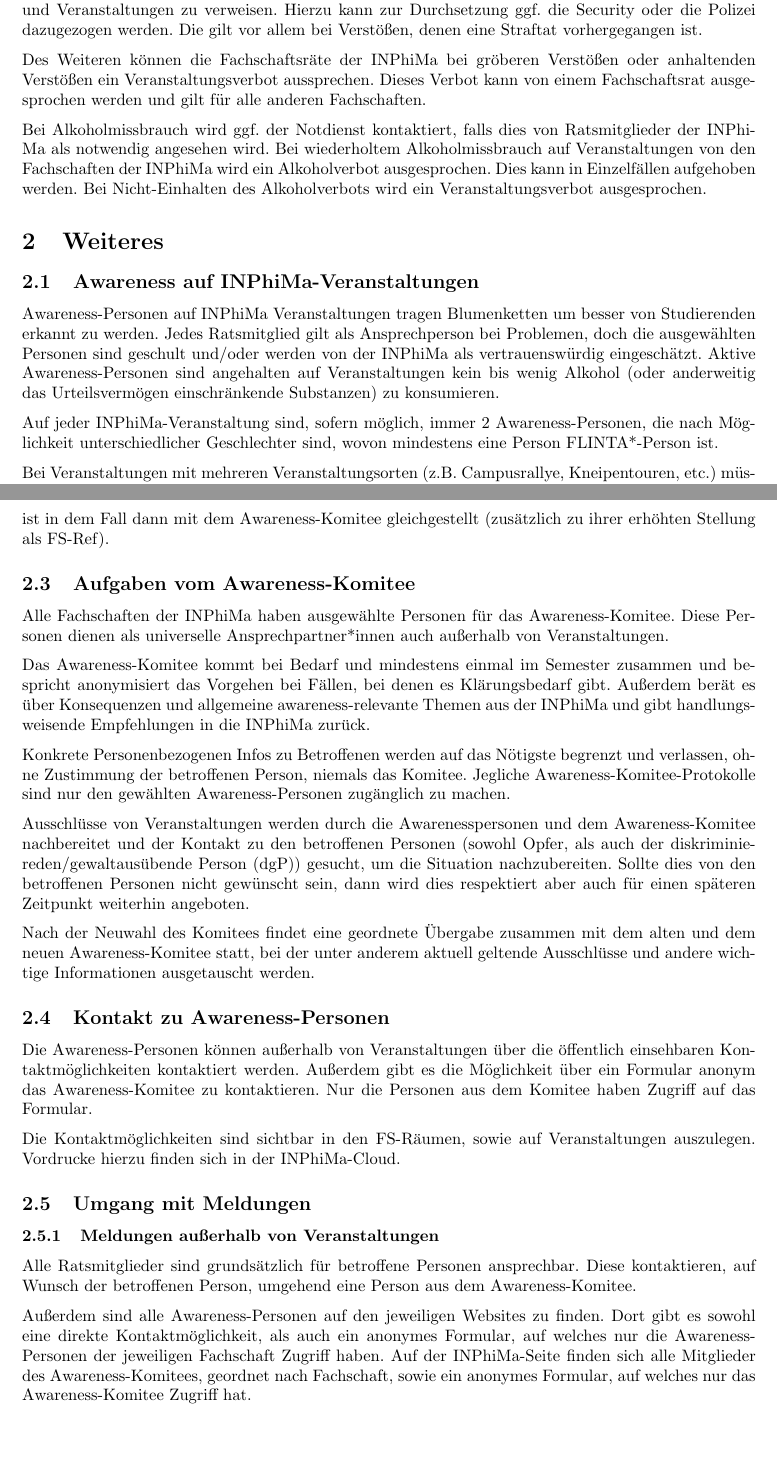
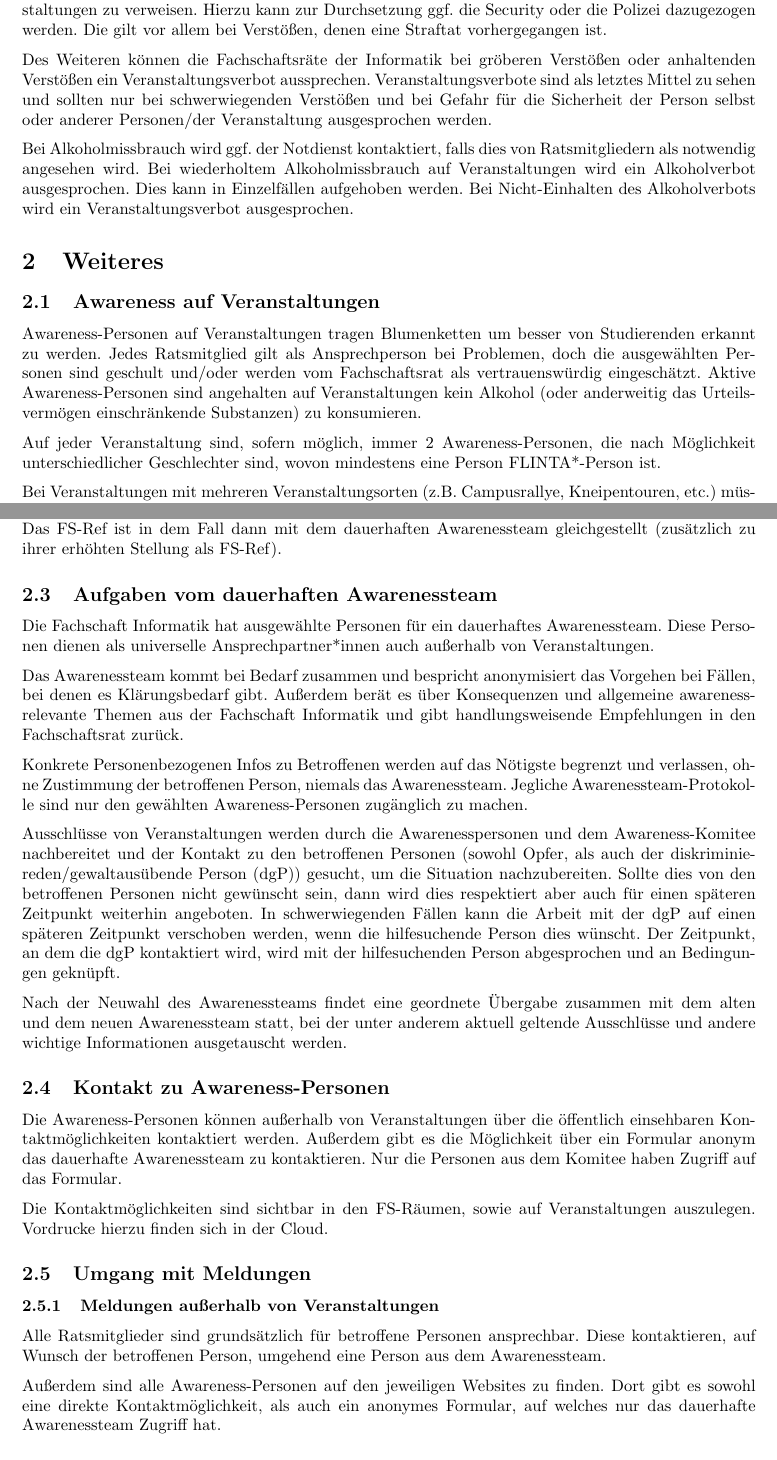
Before and after one commit to fscs/Awarenesskonzept, a LaTeX document (awarenesskonzept.tex): two parts of pages 2 and 3 of 5, joined at a grey line, cut so that both start at the same text, the shorter picture padded with empty space. Compiled offline with pdfLaTeX.

Commit message:
Überarbeitung des Konzepts

```diff
--- a/awarenesskonzept.tex
+++ b/awarenesskonzept.tex
@@ -17,7 +17,7 @@
 \newcommand{\comment}[1]{}
 
 \title{Awareness-Konzept}
-\author{Fachschaften der INPhiMa}
+\author{Fachschaft Informatik}
 
 \begin{document}
 \maketitle
@@ -57,6 +59,7 @@ Die Fachschaften der INPhiMa tolerieren kein grenzüberschreitendes, diskriminie
     \item übermäßiger Alkoholkonsum oder anderer Drogenkonsum
 \end{itemize}
 
-Außerdem gilt die Definitionsmacht der Betroffenen: Jede Person hat individuelle Grenzen, sodass die Wahrnehmung und Erfahrung ganz unterschiedlich sein kann. Was eine betroffene Person als Grenzüberschreitung und/oder Diskriminierung wahrgenommen hat, wird als solche behandelt, auch wenn es nicht der eigenen Wahrnehmung entspricht.
+Außerdem gilt die Definitionsmacht der Betroffenen: Jede Person hat individuelle Grenzen, sodass die Wahrnehmung und Erfahrung ganz unterschiedlich sein kann. Was eine
+betroffene Person als Grenzüberschreitung und/oder Diskriminierung wahrgenommen hat, wird als solche behandelt, auch wenn es nicht der eigenen Wahrnehmung entspricht.
 
 \subsection{Geltungsbereich}
@@ -64,51 +67,70 @@ Dieser Code of Conduct ist für alle Bereiche der Fachschaften der INPhiMa gült
 
-Wir werden alle ehrlichen Meldungen über Belästigungen durch Mitglieder der Fachschaft – speziell auch Belästigungen durch Teile des Fachschaftsrats und Ratsmitglieder – ernst nehmen. Dies schließt Belästigung außerhalb unserer Räume und zu einem beliebigen Zeitpunkt mit ein.
+Wir werden alle ehrlichen Meldungen über Belästigungen durch Mitglieder der Fachschaft – speziell auch Belästigungen durch Teile des Fachschaftsrats und Ratsmitglieder – ernst
+nehmen. Dies schließt Belästigung außerhalb unserer Räume und zu einem beliebigen Zeitpunkt mit ein.
 
 \subsection{Konsequenzen}
 Studierende und Gäste, die gebeten werden, belästigendes Verhalten zu unterlassen, haben dieser Aufforderung sofort nachzukommen.
 
-Alle Teilnehmenden auf Veranstaltungen der Fachschaften der INPhiMa sind dafür verantwortlich, auf die Einhaltung dieses Code of Conducts zu achten. Als unmittelbare Maßnahme haben Ratsmitglieder die Möglichkeit, vom Hausrecht Gebrauch zu machen und Personen kurzzeitig unserer Räume und Veranstaltungen zu verweisen. Hierzu kann zur Durchsetzung ggf. die Security oder die Polizei dazugezogen werden. Die gilt vor allem bei Verstößen, denen eine Straftat vorhergegangen ist.
+Alle Teilnehmenden auf Veranstaltungen der Fachschaft Informatik sind dafür verantwortlich, auf die Einhaltung dieses Code of Conducts zu achten. Als unmittelbare Maßnahme
+haben Ratsmitglieder die Möglichkeit, vom Hausrecht Gebrauch zu machen und Personen kurzzeitig unserer Räume und Veranstaltungen zu verweisen. Hierzu kann zur Durchsetzung
+ggf. die Security oder die Polizei dazugezogen werden. Die gilt vor allem bei Verstößen, denen eine Straftat vorhergegangen ist.
 
-Des Weiteren können die Fachschaftsräte der INPhiMa bei gröberen Verstößen oder anhaltenden Verstö\-ßen ein Veranstaltungsverbot aussprechen. Dieses Verbot kann von einem Fachschaftsrat ausgesprochen werden und gilt für alle anderen Fachschaften.
+Des Weiteren können die Fachschaftsräte der Informatik bei gröberen Verstößen oder anhaltenden Verstö\-ßen ein Veranstaltungsverbot aussprechen. Veranstaltungsverbote sind als
+letztes Mittel zu sehen und sollten nur bei schwerwiegenden Verstößen und bei Gefahr für die Sicherheit der Person selbst oder anderer Personen/der Veranstaltung ausgesprochen
+werden.
 
-Bei Alkoholmissbrauch wird ggf. der Notdienst kontaktiert, falls dies von Ratsmitglieder der INPhiMa als notwendig angesehen wird. Bei wiederholtem Alkoholmissbrauch auf Veranstaltungen von den Fachschaften der INPhiMa wird ein Alkoholverbot ausgesprochen. Dies kann in Einzelfällen aufgehoben werden. Bei Nicht-Einhalten des Alkoholverbots wird ein Veranstaltungsverbot ausgesprochen.
+Bei Alkoholmissbrauch wird ggf. der Notdienst kontaktiert, falls dies von Ratsmitgliedern als notwendig angesehen wird. Bei wiederholtem Alkoholmissbrauch auf Veranstaltungen
+wird ein Alkoholverbot ausgesprochen. Dies kann in Einzelfällen aufgehoben werden. Bei Nicht-Einhalten des Alkoholverbots wird ein Veranstaltungsverbot ausgesprochen.
 
 \section{Weiteres}
 
-\subsection{Awareness auf INPhiMa-Veranstaltungen}
-Awareness-Personen auf INPhiMa Veranstaltungen tragen Blumenketten um besser von Studierenden erkannt zu werden. Jedes Ratsmitglied gilt als Ansprechperson bei Problemen, doch die ausgewählten Personen sind geschult und/oder werden von der INPhiMa als vertrauenswürdig eingeschätzt. Aktive Awareness-Personen sind angehalten auf Veranstaltungen kein bis wenig Alkohol (oder anderweitig das Urteilsvermögen einschränkende Substanzen) zu konsumieren.
+\subsection{Awareness auf Veranstaltungen}
+Awareness-Personen auf Veranstaltungen tragen Blumenketten um besser von Studierenden erkannt zu werden. Jedes Ratsmitglied gilt als Ansprechperson bei Problemen, doch die
+ausgewählten Personen sind geschult und/oder werden vom Fachschaftsrat als vertrauenswürdig eingeschätzt. Aktive Awareness-Personen sind angehalten auf Veranstaltungen kein
+Alkohol (oder anderweitig das Urteilsvermögen einschränkende Substanzen) zu konsumieren.
 
-Auf jeder INPhiMa-Veranstaltung sind, sofern möglich, immer 2 Awareness-Personen, die nach Mög\-lich\-keit unterschiedlicher Geschlechter sind, wovon mindestens eine Person FLINTA*-Person ist. %primär weiblich gelesen, aber ist schwer eine diskriminierungsfreie Wortwahl zu finden.
+Auf jeder Veranstaltung sind, sofern möglich, immer 2 Awareness-Personen, die nach Mög\-lich\-keit unterschiedlicher Geschlechter sind, wovon mindestens eine Person
+FLINTA*-Person ist. %primär weiblich gelesen, aber ist schwer eine diskriminierungsfreie Wortwahl zu finden.
 
-Bei Veranstaltungen mit mehreren Veranstaltungsorten (z.B. Campusrallye, Kneipentouren, etc.) müs\-sen die Awareness-Personen nicht dauerhaft vor Ort sein. Im Vorfeld wird hier eine Erreichbarkeit und, bei Möglichkeit, eine schnelle Verfügbarkeit vor Ort verabredet.
+Bei Veranstaltungen mit mehreren Veranstaltungsorten (z.B. Campusrallye, Kneipentouren, etc.) müs\-sen die Awareness-Personen nicht dauerhaft vor Ort sein. Im Vorfeld wird
+hier eine Erreichbarkeit und, bei Möglichkeit, eine schnelle Verfügbarkeit vor Ort verabredet.
 
 Auf Veranstaltungen, auf denen Alkohol angeboten wird, ist der Einsatz eines Awarenessteams verpflichtend.
 
 \subsection{Awarenessfälle mit involvierten Ratsmitgliedern}
-Bei schwerwiegenden Awarenessfällen, und insbesondere bei Fällen zwischen Ratsmitgliedern und Fachschaftsräten der INPhiMa, zieht das Awareness-Komitee zur Klärung das FS-Ref mit ein. Das FS-Ref ist in dem Fall dann mit dem Awareness-Komitee gleichgestellt (zusätzlich zu ihrer erhöhten Stellung als FS-Ref).
+Bei schwerwiegenden Awarenessfällen, und insbesondere bei Fällen zwischen Ratsmitgliedern und mit Fachschaftsräten anderer Fachschaften, zieht das Awareness-Komitee zur
+Klärung das FS-Ref mit ein. Das FS-Ref ist in dem Fall dann mit dem dauerhaften Awarenessteam gleichgestellt (zusätzlich zu ihrer erhöhten Stellung als FS-Ref).
 
-\subsection{Aufgaben vom Awareness-Komitee}
-Alle Fachschaften der INPhiMa haben ausgewählte Personen für das Awareness-Komitee. Diese Personen dienen als universelle Ansprechpartner*innen auch außerhalb von Veranstaltungen.
+\subsection{Aufgaben vom dauerhaften Awarenessteam}
+Die Fachschaft Informatik hat ausgewählte Personen für ein dauerhaftes Awarenessteam. Diese Personen dienen als universelle Ansprechpartner*innen auch außerhalb von
+Veranstaltungen.
 
-Das Awareness-Komitee kommt bei Bedarf und mindestens einmal im Semester zusammen und bespricht anonymisiert das Vorgehen bei Fällen, bei denen es Klärungsbedarf gibt. Außerdem berät es über Konsequenzen und allgemeine awareness-relevante Themen aus der INPhiMa und gibt handlungsweisende Empfehlungen in die INPhiMa zurück.
+Das Awarenessteam kommt bei Bedarf zusammen und bespricht anonymisiert das Vorgehen bei Fällen, bei denen es Klärungsbedarf gibt.
+Außerdem berät es über Konsequenzen und allgemeine awareness-relevante Themen aus der Fachschaft Informatik und gibt handlungsweisende Empfehlungen in den Fachschaftsrat zurück.
 
-Konkrete Personenbezogenen Infos zu Betroffenen werden auf das Nötigste begrenzt und verlassen, ohne Zustimmung der betroffenen Person, niemals das Komitee. Jegliche Awareness-Komitee-Protokolle sind nur den gewählten Awareness-Personen zugänglich zu machen.
+Konkrete Personenbezogenen Infos zu Betroffenen werden auf das Nötigste begrenzt und verlassen, ohne Zustimmung der betroffenen Person, niemals das Awarenessteam. Jegliche
+Awarenessteam-Protokol\-le sind nur den gewählten Awareness-Personen zugänglich zu machen.
 
-Ausschlüsse von Veranstaltungen werden durch die Awarenesspersonen und dem Awareness-Komitee nachbereitet und der Kontakt zu den betroffenen Personen (sowohl Opfer, als auch der diskriminiereden/gewaltausübende Person (dgP)) gesucht, um die Situation nachzubereiten. Sollte dies von den betroffenen Personen nicht gewünscht sein, dann wird dies respektiert aber auch für einen späteren Zeitpunkt weiterhin angeboten.
+Ausschlüsse von Veranstaltungen werden durch die Awarenesspersonen und dem Awareness-Komitee nachbereitet und der Kontakt zu den betroffenen Personen (sowohl Opfer, als auch
+der diskriminiereden/gewaltausübende Person (dgP)) gesucht, um die Situation nachzubereiten. Sollte dies von den betroffenen Personen nicht gewünscht sein, dann wird dies
+respektiert aber auch für einen späteren Zeitpunkt weiterhin angeboten. In schwerwiegenden Fällen kann die Arbeit mit der dgP auf einen späteren Zeitpunkt verschoben werden,
+wenn die hilfesuchende Person dies wünscht. Der Zeitpunkt, an dem die dgP kontaktiert wird, wird mit der hilfesuchenden Person abgesprochen und an Bedingungen geknüpft.
 
-Nach der Neuwahl des Komitees findet eine geordnete Übergabe zusammen mit dem alten und dem neuen Awareness-Komitee statt, bei der unter anderem aktuell geltende Ausschlüsse und andere wichtige Informationen ausgetauscht werden.
+Nach der Neuwahl des Awarenessteams findet eine geordnete Übergabe zusammen mit dem alten und dem neuen Awarenessteam statt, bei der unter anderem aktuell geltende
+Ausschlüsse und andere wichtige Informationen ausgetauscht werden.
 
 \subsection{Kontakt zu Awareness-Personen}
 Die Awareness-Personen können außerhalb von Veranstaltungen über die öffentlich einsehbaren Kontaktmöglichkeiten kontaktiert werden. % Sichere Messenger (Signal, Threema oder Matrix) sollten von mindestens einer Awareness-Person aus der Fachschaft abgedeckt werden.
-Außerdem gibt es die Möglichkeit über ein Formular anonym das Awareness-Komitee zu kontaktieren. Nur die Personen aus dem Komitee haben Zugriff auf das Formular. % Evtl. Cryptpad?
+Außerdem gibt es die Möglichkeit über ein Formular anonym das dauerhafte Awarenessteam zu kontaktieren. Nur die Personen aus dem Komitee haben Zugriff auf das Formular. % Evtl. Cryptpad?
 
-Die Kontaktmöglichkeiten sind sichtbar in den FS-Räumen, sowie auf Veranstaltungen auszulegen. Vordrucke hierzu finden sich in der INPhiMa-Cloud.
+Die Kontaktmöglichkeiten sind sichtbar in den FS-Räumen, sowie auf Veranstaltungen auszulegen. Vordrucke hierzu finden sich in der Cloud.
 
 \subsection{Umgang mit Meldungen}
 \subsubsection{Meldungen außerhalb von Veranstaltungen}
-Alle Ratsmitglieder sind grundsätzlich für betroffene Personen ansprechbar. Diese kontaktieren, auf Wunsch der betroffenen Person, umgehend eine Person aus dem Awareness-Komitee.
+Alle Ratsmitglieder sind grundsätzlich für betroffene Personen ansprechbar. Diese kontaktieren, auf Wunsch der betroffenen Person, umgehend eine Person aus dem Awarenessteam.
 
-Außerdem sind alle Awareness-Personen auf den jeweiligen Websites zu finden. Dort gibt es sowohl eine direkte Kontaktmöglichkeit, als auch ein anonymes Formular, auf welches nur die Awareness-Personen der jeweiligen Fachschaft Zugriff haben. Auf der INPhiMa-Seite finden sich alle Mitglieder des Awareness-Komitees, geordnet nach Fachschaft, sowie ein anonymes Formular, auf welches nur das Awareness-Komitee Zugriff hat.
+Außerdem sind alle Awareness-Personen auf den jeweiligen Websites zu finden. Dort gibt es sowohl eine direkte Kontaktmöglichkeit, als auch ein anonymes Formular, auf welches
+nur das dauerhafte Awarenessteam Zugriff hat.
 
 \subsubsection{Umgang mit der um Hilfe bittenden Person}
 
```
Also changed, not shown: awarenesskonzept.pdf, awarenesskonzept.tex (42 more changed lines), 1 other file.
